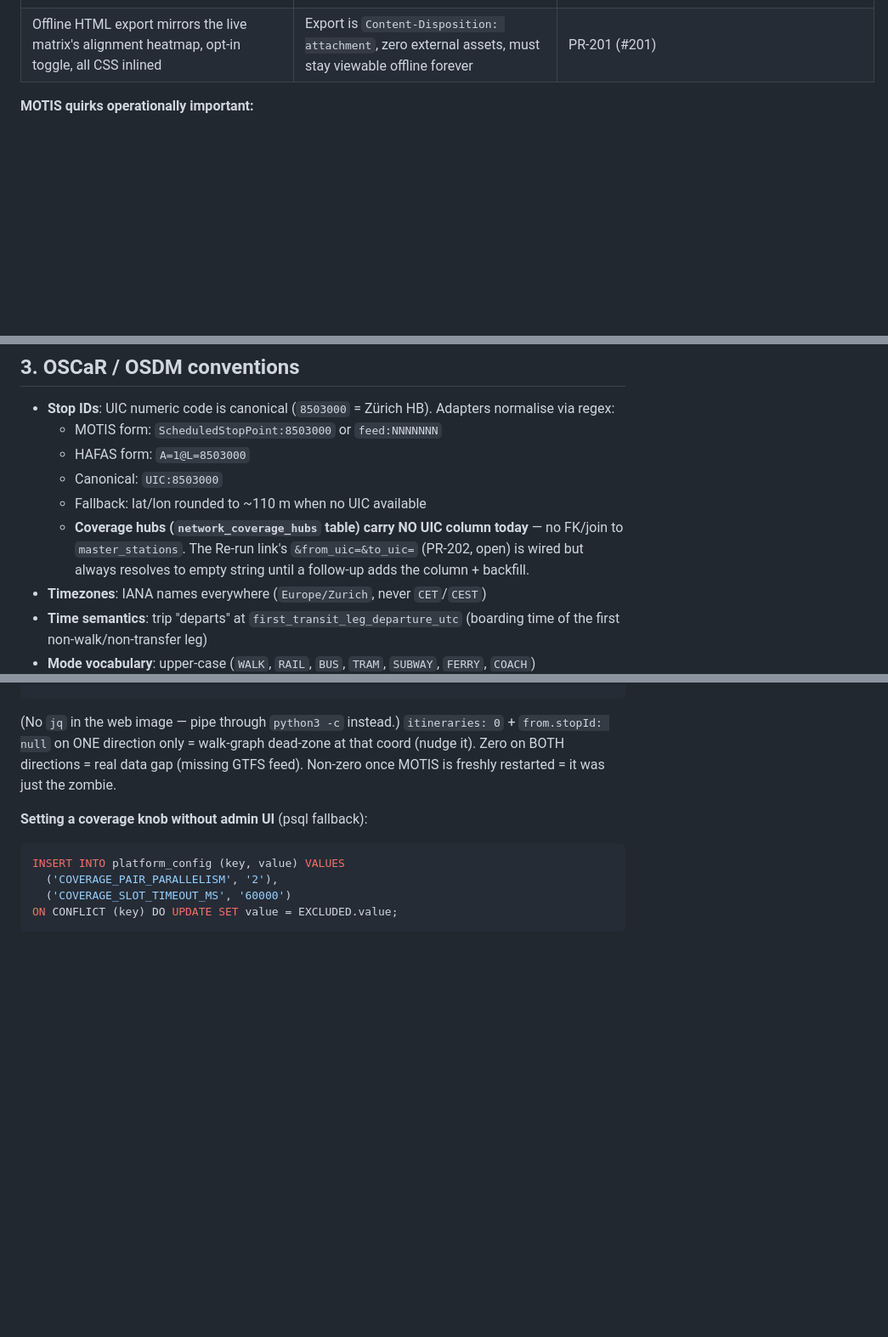
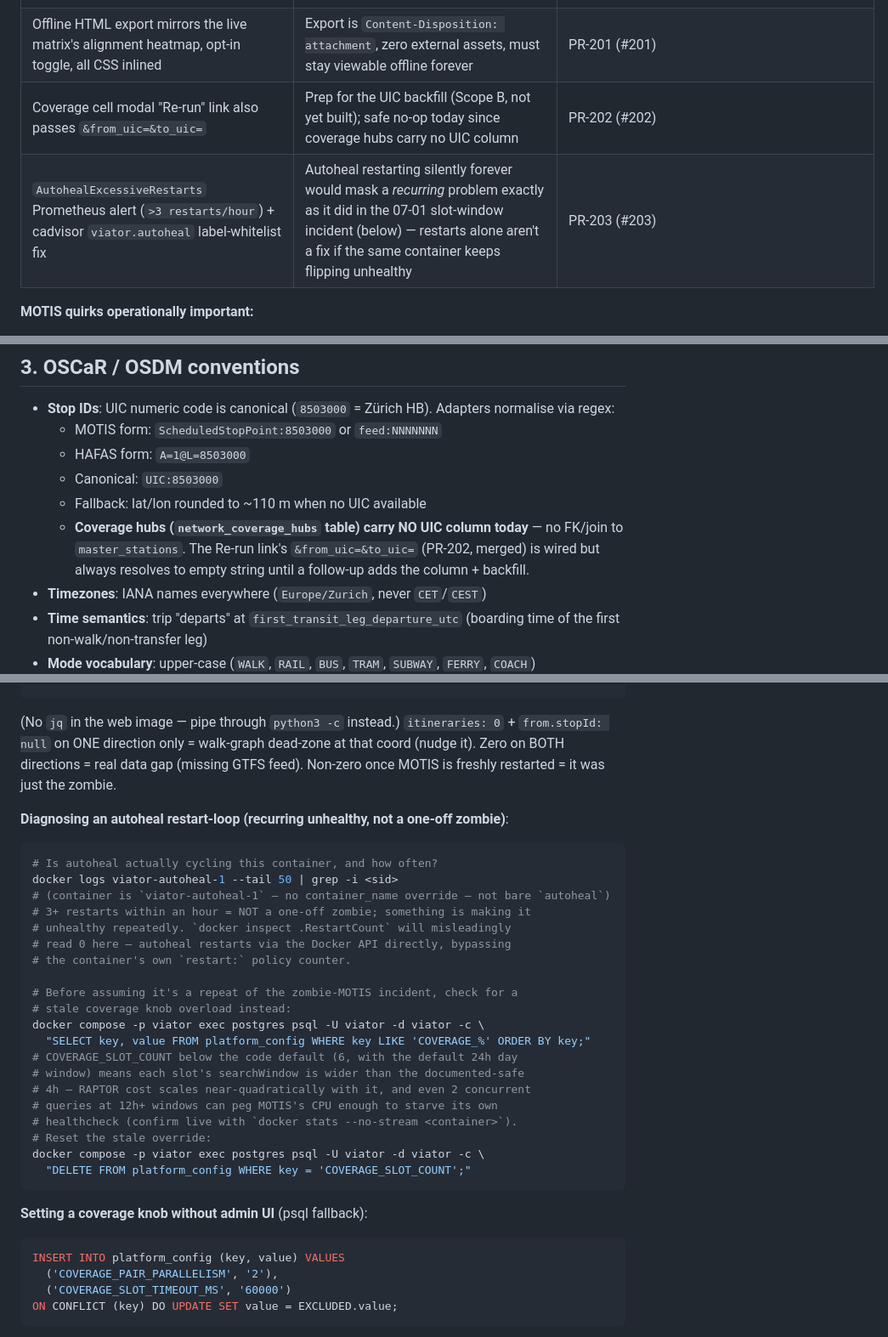
Before and after one commit to TOP-PHE/VIATOR-OpenTripPlanner-demonstrator, a Markdown page: CLAUDE.md, 3 parts joined by grey strips. Shown at 85% size. Rendered like a GitHub page; blank space fills up the shorter version.

````diff
--- a/CLAUDE.md
+++ b/CLAUDE.md
@@ -41,6 +41,8 @@ Operator-driven (no end-user surface). Multi-session: each MOTIS/OTP session = o
 | willfarrell/autoheal watchdog, opt-in via `viator.autoheal="true"` label | Docker doesn't auto-restart on `(unhealthy)` alone; the eu19-transit-motis incident (below) ran undetected for ~10h | PR-199 (#199) |
 | Coverage cell modal "Re-run" link coerces coords via `Number.isFinite`, gates the whole link on all 4 non-null | A stale/null hub coord produced `from_lat=undefined` in the URL, which journey.html's `setPair()` treats as truthy → `parseFloat("undefined")` → NaN at submit → "search does nothing" | PR-200 (#200) |
 | Offline HTML export mirrors the live matrix's alignment heatmap, opt-in toggle, all CSS inlined | Export is `Content-Disposition: attachment`, zero external assets, must stay viewable offline forever | PR-201 (#201) |
+| Coverage cell modal "Re-run" link also passes `&from_uic=&to_uic=` | Prep for the UIC backfill (Scope B, not yet built); safe no-op today since coverage hubs carry no UIC column | PR-202 (#202) |
+| `AutohealExcessiveRestarts` Prometheus alert (`>3 restarts/hour`) + cadvisor `viator.autoheal` label-whitelist fix | Autoheal restarting silently forever would mask a *recurring* problem exactly as it did in the 07-01 slot-window incident (below) — restarts alone aren't a fix if the same container keeps flipping unhealthy | PR-203 (#203) |
 
 **MOTIS quirks operationally important:**
 - MOTIS HTTP server can die silently while process stays alive → docker healthcheck uses `wget --spider` (PR-191 / #191)
@@ -58,7 +61,7 @@ Operator-driven (no end-user surface). Multi-session: each MOTIS/OTP session = o
   - HAFAS form: `A=1@L=8503000`
   - Canonical: `UIC:8503000`
   - Fallback: lat/lon rounded to ~110 m when no UIC available
-  - **Coverage hubs (`network_coverage_hubs` table) carry NO UIC column today** — no FK/join to `master_stations`. The Re-run link's `&from_uic=&to_uic=` (PR-202, open) is wired but always resolves to empty string until a follow-up adds the column + backfill.
+  - **Coverage hubs (`network_coverage_hubs` table) carry NO UIC column today** — no FK/join to `master_stations`. The Re-run link's `&from_uic=&to_uic=` (PR-202, merged) is wired but always resolves to empty string until a follow-up adds the column + backfill.
 - **Timezones**: IANA names everywhere (`Europe/Zurich`, never `CET`/`CEST`)
 - **Time semantics**: trip "departs" at `first_transit_leg_departure_utc` (boarding time of the first non-walk/non-transfer leg)
 - **Mode vocabulary**: upper-case (`WALK`, `RAIL`, `BUS`, `TRAM`, `SUBWAY`, `FERRY`, `COACH`)
@@ -222,6 +227,30 @@ docker compose -p viator exec web sh -c \
 ```
 (No `jq` in the web image — pipe through `python3 -c` instead.) `itineraries: 0` + `from.stopId: null` on ONE direction only = walk-graph dead-zone at that coord (nudge it). Zero on BOTH directions = real data gap (missing GTFS feed). Non-zero once MOTIS is freshly restarted = it was just the zombie.
 
+**Diagnosing an autoheal restart-loop (recurring unhealthy, not a one-off zombie)**:
+```bash
+# Is autoheal actually cycling this container, and how often?
+docker logs viator-autoheal-1 --tail 50 | grep -i <sid>
+# (container is `viator-autoheal-1` — no container_name override — not bare `autoheal`)
+# 3+ restarts within an hour = NOT a one-off zombie; something is making it
+# unhealthy repeatedly. `docker inspect .RestartCount` will misleadingly
+# read 0 here — autoheal restarts via the Docker API directly, bypassing
+# the container's own `restart:` policy counter.
+
+# Before assuming it's a repeat of the zombie-MOTIS incident, check for a
+# stale coverage knob overload instead:
+docker compose -p viator exec postgres psql -U viator -d viator -c \
+  "SELECT key, value FROM platform_config WHERE key LIKE 'COVERAGE_%' ORDER BY key;"
+# COVERAGE_SLOT_COUNT below the code default (6, with the default 24h day
+# window) means each slot's searchWindow is wider than the documented-safe
+# 4h — RAPTOR cost scales near-quadratically with it, and even 2 concurrent
+# queries at 12h+ windows can peg MOTIS's CPU enough to starve its own
+# healthcheck (confirm live with `docker stats --no-stream <container>`).
+# Reset the stale override:
+docker compose -p viator exec postgres psql -U viator -d viator -c \
+  "DELETE FROM platform_config WHERE key = 'COVERAGE_SLOT_COUNT';"
+```
+
 **Setting a coverage knob without admin UI** (psql fallback):
 ```sql
 INSERT INTO platform_config (key, value) VALUES
````
Also changed, not shown: other parts of CLAUDE.md (+14 -11 lines).
